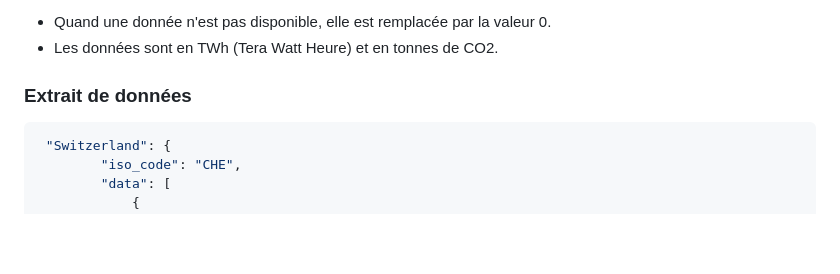
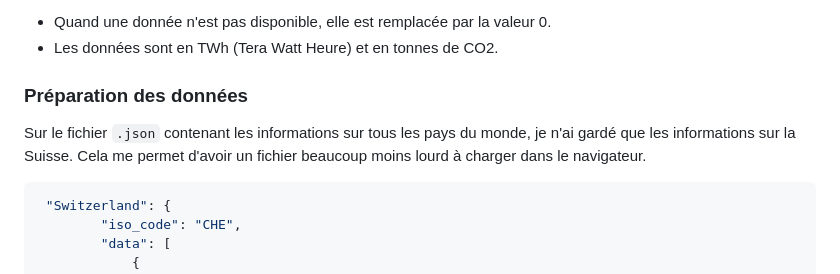
Before and after one commit to Daniel-Mendes/visualdon-energy, a Markdown page: README.md, the part around the change printed below. GitHub-like rendering; blank space fills up the shorter version.

````diff
--- a/README.md
+++ b/README.md
@@ -18,7 +18,9 @@ ATTENTION :
 - Quand une donnée n'est pas disponible, elle est remplacée par la valeur 0.
 - Les données sont en TWh (Tera Watt Heure) et en tonnes de CO2.
 
-### Extrait de données
+### Préparation des données
+
+Sur le fichier `.json` contenant les informations sur tous les pays du monde, je n'ai gardé que les informations sur la Suisse. Cela me permet d'avoir un fichier beaucoup moins lourd à charger dans le navigateur.
 
 ```json
  "Switzerland": {
````
Also changed, not shown: other parts of README.md (+59 -0 lines).
